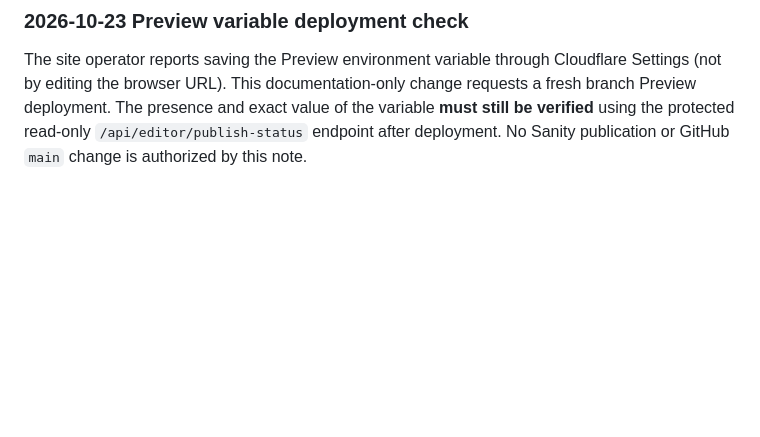
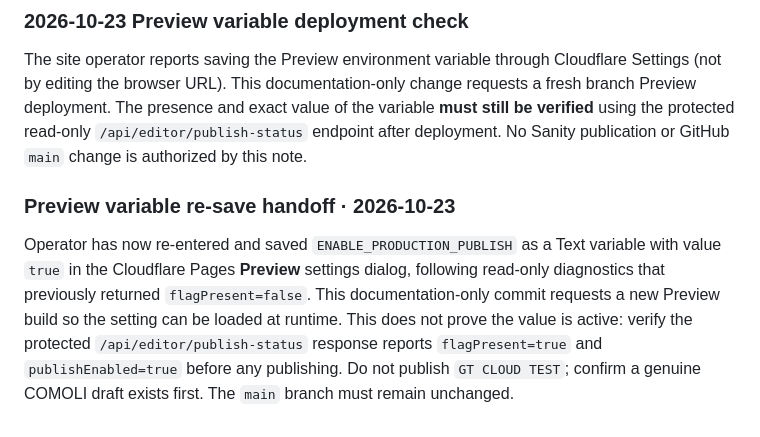
Before and after one commit to awen1229/forme-archive, a Markdown page: README.md, the part around the change. Rendered like a GitHub page; blank space fills up the shorter version.

Commit message:
Redeploy secured Preview after explicit variable Save

```diff
--- a/README.md
+++ b/README.md
@@ -54,3 +54,7 @@ This README describes **source/release readiness**, not a claim that production
 ### 2026-10-23 Preview variable deployment check
 
 The site operator reports saving the Preview environment variable through Cloudflare Settings (not by editing the browser URL). This documentation-only change requests a fresh branch Preview deployment. The presence and exact value of the variable **must still be verified** using the protected read-only `/api/editor/publish-status` endpoint after deployment. No Sanity publication or GitHub `main` change is authorized by this note.
+
+### Preview variable re-save handoff · 2026-10-23
+
+Operator has now re-entered and saved `ENABLE_PRODUCTION_PUBLISH` as a Text variable with value `true` in the Cloudflare Pages **Preview** settings dialog, following read-only diagnostics that previously returned `flagPresent=false`. This documentation-only commit requests a new Preview build so the setting can be loaded at runtime. This does not prove the value is active: verify the protected `/api/editor/publish-status` response reports `flagPresent=true` and `publishEnabled=true` before any publishing. Do not publish `GT CLOUD TEST`; confirm a genuine COMOLI draft exists first. The `main` branch must remain unchanged.
```
